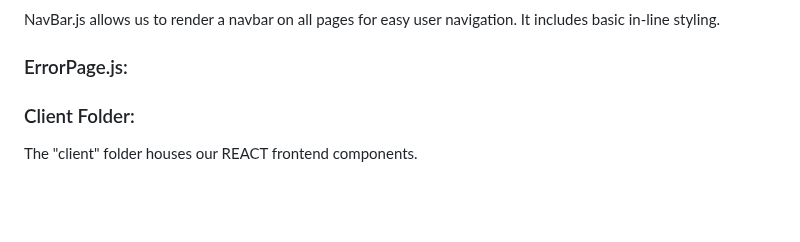
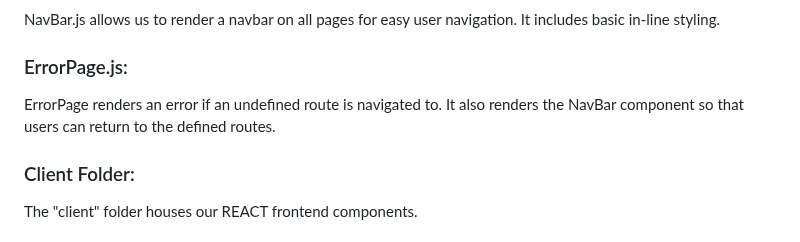
Before and after one commit to DeborahKurz/simple-goals-tracker-app, a Markdown page: client/README.md, the part around the change. GitHub-like rendering; blank space fills up the shorter version.

Commit message:
README.md: ErrorPage component explained.

```diff
--- a/client/README.md
+++ b/client/README.md
@@ -98,6 +98,7 @@ App.js holds three state variables (userList, allGoals, and allTasks) which are
 NavBar.js allows us to render a navbar on all pages for easy user navigation. It includes basic in-line styling.
 
 ### ErrorPage.js:
+ErrorPage renders an error if an undefined route is navigated to. It also renders the NavBar component so that users can return to the defined routes.
 
 ### Client Folder:
 The "client" folder houses our REACT frontend components.
```
